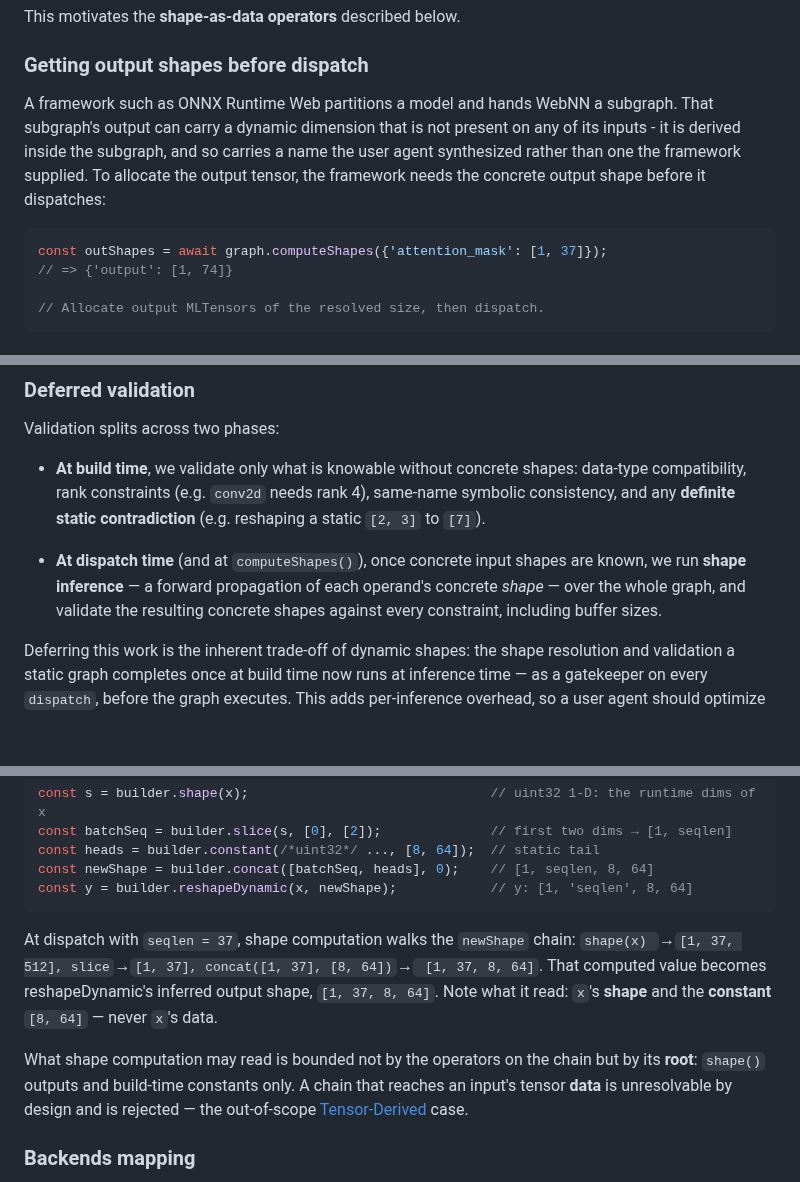
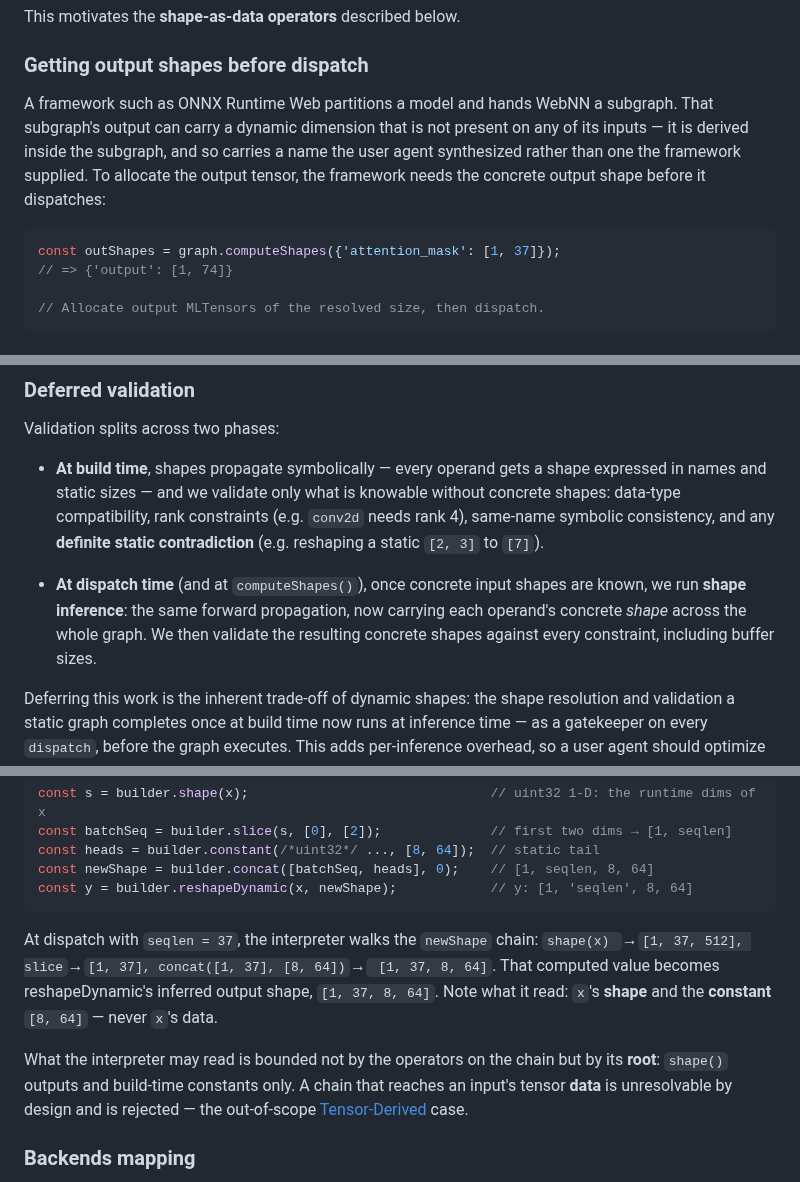
Before and after one commit to webmachinelearning/webnn, a Markdown page: dynamic-shape-explainer.md, 3 parts joined by grey strips. Drawn GitHub-style; blank space fills up the shorter version.

````diff
--- a/dynamic-shape-explainer.md
+++ b/dynamic-shape-explainer.md
@@ -96,10 +100,10 @@ const padded = builder.padDynamic(x, builder.constant(..., [0, 0]), builder.conc
 This motivates the **shape-as-data operators** described below.
 
 ### Getting output shapes before dispatch
-A framework such as ONNX Runtime Web partitions a model and hands WebNN a subgraph. That subgraph's output can carry a dynamic dimension that is not present on any of its inputs - it is derived inside the subgraph, and so carries a name the user agent synthesized rather than one the framework supplied. To allocate the output tensor, the framework needs the concrete output shape before it dispatches:
+A framework such as ONNX Runtime Web partitions a model and hands WebNN a subgraph. That subgraph's output can carry a dynamic dimension that is not present on any of its inputs — it is derived inside the subgraph, and so carries a name the user agent synthesized rather than one the framework supplied. To allocate the output tensor, the framework needs the concrete output shape before it dispatches:
 
 ```js
-const outShapes = await graph.computeShapes({'attention_mask': [1, 37]});
+const outShapes = graph.computeShapes({'attention_mask': [1, 37]});
 // => {'output': [1, 74]}
 
 // Allocate output MLTensors of the resolved size, then dispatch.
@@ -252,9 +256,9 @@ This section describes the runtime behavior that gives it meaning — the two me
 ### Deferred validation
 Validation splits across two phases:
 
-- **At build time**, we validate only what is knowable without concrete shapes: data-type compatibility, rank constraints (e.g. `conv2d` needs rank 4), same-name symbolic consistency, and any **definite static contradiction** (e.g. reshaping a static `[2, 3]` to `[7]`).
+- **At build time**, shapes propagate symbolically — every operand gets a shape expressed in names and static sizes — and we validate only what is knowable without concrete shapes: data-type compatibility, rank constraints (e.g. `conv2d` needs rank 4), same-name symbolic consistency, and any **definite static contradiction** (e.g. reshaping a static `[2, 3]` to `[7]`).
 
-- **At dispatch time** (and at `computeShapes()`), once concrete input shapes are known, we run **shape inference** — a forward propagation of each operand's concrete *shape* — over the whole graph, and validate the resulting concrete shapes against every constraint, including buffer sizes.
+- **At dispatch time** (and at `computeShapes()`), once concrete input shapes are known, we run **shape inference**: the same forward propagation, now carrying each operand's concrete *shape* across the whole graph. We then validate the resulting concrete shapes against every constraint, including buffer sizes.
 
 Deferring this work is the inherent trade-off of dynamic shapes: the shape resolution and validation a static graph completes once at build time now runs at inference time — as a gatekeeper on every `dispatch`, before the graph executes. This adds per-inference overhead, so a user agent should optimize the common cases: because the result is a pure function of the input shapes, it can skip re-validation when a dispatch repeats a set of input shapes it has already validated.
 
@@ -288,9 +292,9 @@ const newShape = builder.concat([batchSeq, heads], 0);    // [1, seqlen, 8, 64]
 const y = builder.reshapeDynamic(x, newShape);            // y: [1, 'seqlen', 8, 64]
 ```
 
-At dispatch with `seqlen = 37`, shape computation walks the `newShape` chain: `shape(x) `→` [1, 37, 512], slice `→` [1, 37], concat([1, 37], [8, 64]) `→` [1, 37, 8, 64]`. That computed value becomes reshapeDynamic's inferred output shape, `[1, 37, 8, 64]`. Note what it read: `x`'s **shape** and the **constant** `[8, 64]` — never `x`'s data.
+At dispatch with `seqlen = 37`, the interpreter walks the `newShape` chain: `shape(x) `→` [1, 37, 512], slice `→` [1, 37], concat([1, 37], [8, 64]) `→` [1, 37, 8, 64]`. That computed value becomes reshapeDynamic's inferred output shape, `[1, 37, 8, 64]`. Note what it read: `x`'s **shape** and the **constant** `[8, 64]` — never `x`'s data.
 
-What shape computation may read is bounded not by the operators on the chain but by its **root**: `shape()` outputs and build-time constants only. A chain that reaches an input's tensor **data** is unresolvable by design and is rejected — the out-of-scope [Tensor-Derived](#open-questions) case.
+What the interpreter may read is bounded not by the operators on the chain but by its **root**: `shape()` outputs and build-time constants only. A chain that reaches an input's tensor **data** is unresolvable by design and is rejected — the out-of-scope [Tensor-Derived](#open-questions) case.
 
 ### Backends mapping
 The dimension model maps cleanly onto all three backends, as shown below. The **shape-as-data operator family** is currently implemented only on the ORT backend.
````
Also changed, not shown: other parts of dynamic-shape-explainer.md (+11 -7 lines).
